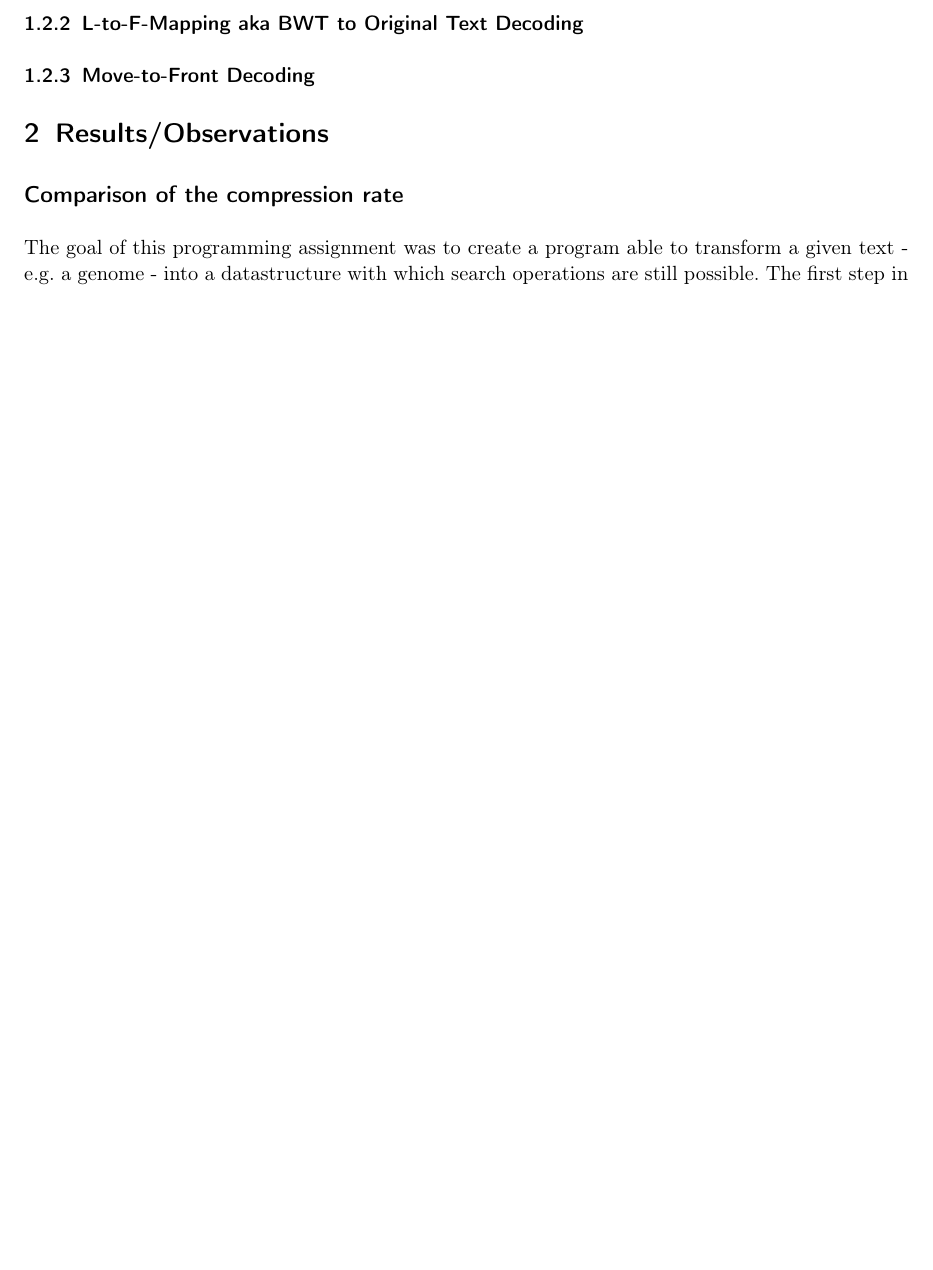
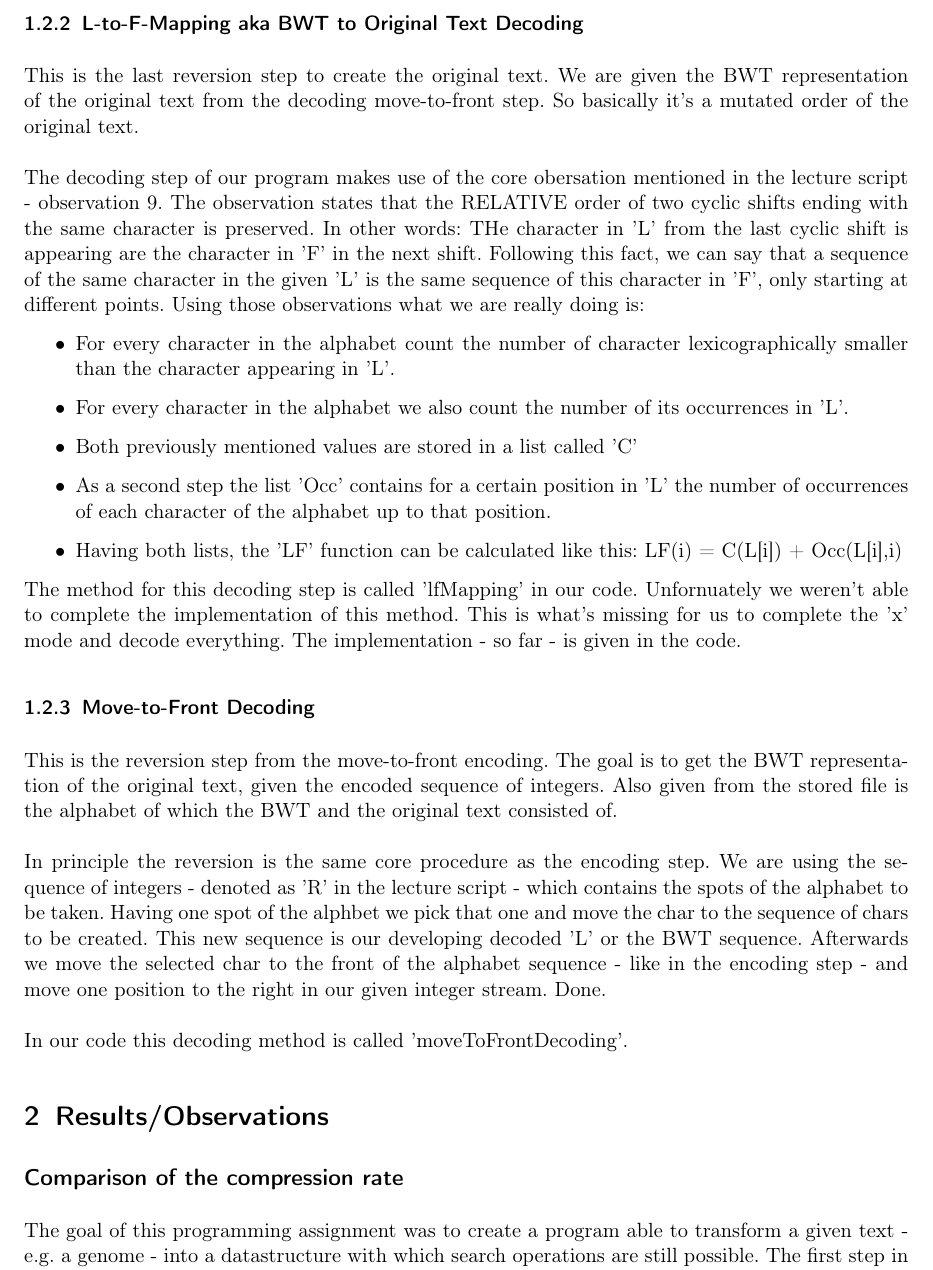
Before and after one commit to guettler/advanced_algorithms, a LaTeX problem sheet (project_3/exercise3_Note.tex): part of page 2 of 2 before the commit and part of page 2 of 3 after it, cut so that both start at the same text, the shorter picture padded with empty space. Compiled offline with pdfLaTeX.

Commit message:
Nicos decoding steps described in the Note. Done. Next implementation.

```diff
--- a/project_3/exercise3_Note.tex
+++ b/project_3/exercise3_Note.tex
@@ -93,8 +93,36 @@ Skew7 from seqAn and algorithm as in script. Nothing special therefore only ment
 \subsubsection{Huffman Code -> R Decoding}
 short description 2-3 sentences TBD by Kurt, may be unnecessary.
 \subsubsection{L-to-F-Mapping aka BWT to Original Text Decoding}
+This is the last reversion step to create the original text. We are given the BWT representation of the original text
+from the decoding move-to-front step. So basically it's a mutated order of the original text. \\\\
+The decoding step of our program makes use of the core obersation mentioned in the lecture script - observation 9. The
+observation states that the RELATIVE order of two cyclic shifts ending with the same character is preserved. In other
+words:
+THe character in 'L' from the last cyclic shift is appearing are the character in 'F' in the next shift. Following this
+fact, we can say that a sequence of the same character in the given 'L' is the same sequence of this character in 'F',
+only starting at different points. Using those observations what we are really doing is:
+\begin{itemize}
+    \item For every character in the alphabet count the number of character lexicographically smaller than the character
+    appearing in 'L'.
+    \item For every character in the alphabet we also count the number of its occurrences in 'L'.
+    \item Both previously mentioned values are stored in a list called 'C'
+    \item As a second step the list 'Occ' contains for a certain position in 'L' the number of occurrences of each
+    character of the alphabet up to that position.
+    \item Having both lists, the 'LF' function can be calculated like this: LF(i) = C(L[i]) + Occ(L[i],i)
+\end{itemize}
+The method for this decoding step is called 'lfMapping' in our code. Unfornuately we weren't able to complete the
+implementation of this method. This is what's missing for us to complete the 'x' mode and decode everything. The
+implementation - so far - is given in the code.
 \subsubsection{Move-to-Front Decoding}
-
+This is the reversion step from the move-to-front encoding. The goal is to get the BWT representation of the original
+text, given the encoded sequence of integers. Also given from the stored file is the alphabet of which the BWT and the
+original text consisted of. \\\\
+In principle the reversion is the same core procedure as the encoding step. We are using the sequence of integers -
+denoted as 'R' in the lecture script - which contains the spots of the alphabet to be taken. Having one spot of the
+alphbet we pick that one and move the char to the sequence of chars to be created. This new sequence is our developing
+decoded 'L' or the BWT sequence. Afterwards we move the selected char to the front of the alphabet sequence - like in
+the encoding step - and move one position to the right in our given integer stream. Done. \\\\
+In our code this decoding method is called 'moveToFrontDecoding'.
 % #######################################################################################
 \section{Results/Observations}
 \subsection*{Comparison of the compression rate}
```
